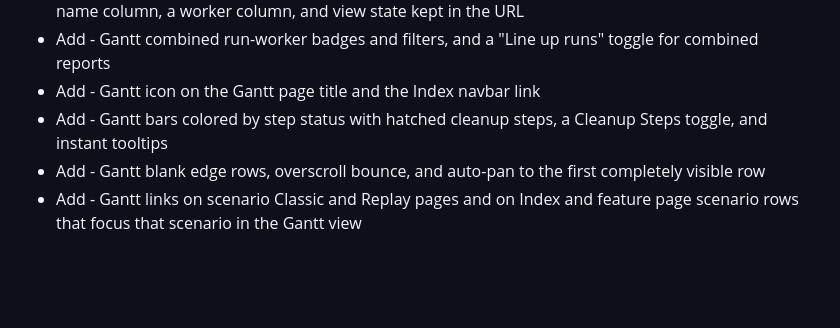
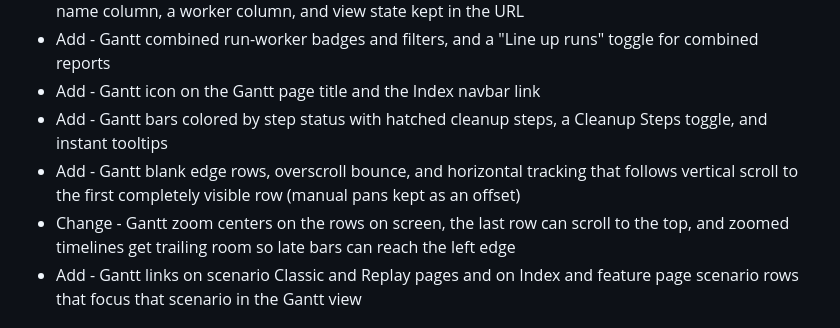
Before and after one commit to dominodatalab/cucu, a Markdown page: CHANGELOG.md, the part around the change. Drawn GitHub-style; blank space fills up the shorter version.

Commit message:
chore: describe Gantt tracking and zoom changes in the changelog

```diff
--- a/CHANGELOG.md
+++ b/CHANGELOG.md
@@ -12,7 +12,8 @@ and this project closely adheres to [Semantic Versioning](https://semver.org/spe
 - Add - Gantt combined run-worker badges and filters, and a "Line up runs" toggle for combined reports
 - Add - Gantt icon on the Gantt page title and the Index navbar link
 - Add - Gantt bars colored by step status with hatched cleanup steps, a Cleanup Steps toggle, and instant tooltips
-- Add - Gantt blank edge rows, overscroll bounce, and auto-pan to the first completely visible row
+- Add - Gantt blank edge rows, overscroll bounce, and horizontal tracking that follows vertical scroll to the first completely visible row (manual pans kept as an offset)
+- Change - Gantt zoom centers on the rows on screen, the last row can scroll to the top, and zoomed timelines get trailing room so late bars can reach the left edge
 - Add - Gantt links on scenario Classic and Replay pages and on Index and feature page scenario rows that focus that scenario in the Gantt view
 
 # 1.4.43
```
